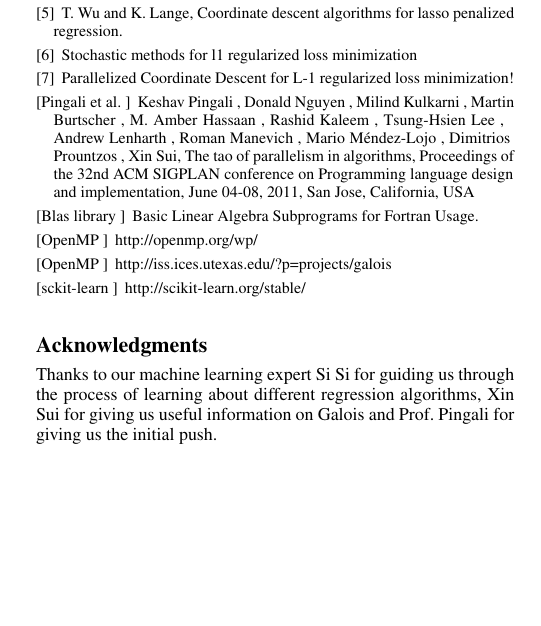
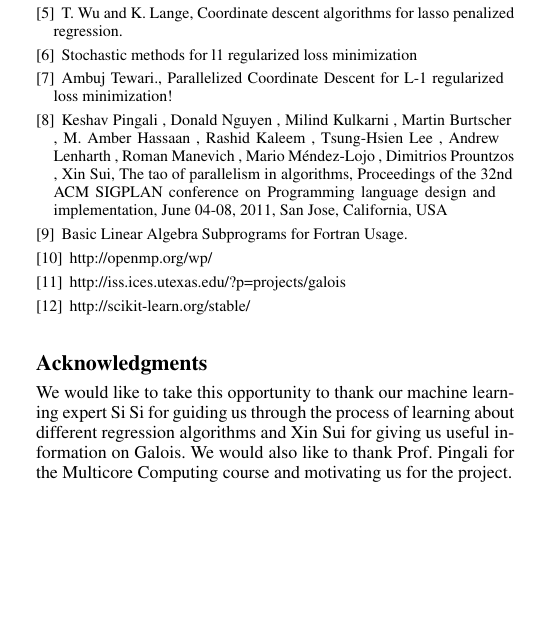
Before and after one commit to goyalankit/regression, a LaTeX paper (report/sigplanconf-template.tex): part of one column of page 7 of 7, cut so that both start at the same text. Compiled offline with pdfLaTeX; a missing font is replaced by an installed copy or a similar font.

Commit message:
fixed acks

```diff
--- a/report/sigplanconf-template.tex
+++ b/report/sigplanconf-template.tex
@@ -608,27 +608,27 @@ J. Friedman, T. Hastie, H. Hoeing, and R. Tibshirani, Pathwise coordinate optimi
 T. Wu and K. Lange, Coordinate descent algorithms for lasso penalized regression.
 \bibitem[Tewari et~al.(2008) Wu, T.]{tewari}
 Stochastic methods for l1 regularized loss minimization
-\bibitem[Tewari et~al.(2008) Wu, T.]{shotgun}
-Parallelized Coordinate Descent for L-1 regularized loss minimization!
-\bibitem[Pingali et~al. ] {galois1}
+\bibitem[Tewari et~al.(2008)]{shotgun}
+Ambuj Tewari., Parallelized Coordinate Descent for L-1 regularized loss minimization!
+\bibitem[Pingali et~al. () ] {galois1}
 Keshav Pingali , Donald Nguyen , Milind Kulkarni , Martin Burtscher , M. Amber Hassaan , Rashid
 Kaleem , Tsung-Hsien Lee , Andrew Lenharth , Roman Manevich , Mario Méndez-Lojo , Dimitrios
 Prountzos , Xin Sui, The tao of parallelism in algorithms, Proceedings of the 32nd ACM SIGPLAN
 conference on Programming language design and implementation, June 04-08, 2011, San Jose,
 California, USA
-\bibitem[Blas library ] {blas}
+\bibitem[Blas library () ] {blas}
 Basic Linear Algebra Subprograms for Fortran Usage.
-\bibitem[OpenMP ] {openmp}
+\bibitem[OpenMP ()] {openmp}
 http://openmp.org/wp/
-\bibitem[OpenMP ] {galois2}
+\bibitem[OpenMP ()] {galois2}
 http://iss.ices.utexas.edu/?p=projects/galois
-\bibitem[sckit-learn ] {scikit}
+\bibitem[sckit-learn ()] {scikit}
 http://scikit-learn.org/stable/
 
 \end{thebibliography}
 
 \acks
-Thanks to our machine learning expert Si Si for guiding us through the process of learning about different regression algorithms, Xin Sui for giving us useful information on Galois and Prof. Pingali for giving us the initial push.
+We would like to take this opportunity to thank our machine learning expert Si Si for guiding us through the process of learning about different regression algorithms and Xin Sui for giving us useful information on Galois. We would also like to thank Prof. Pingali for the Multicore Computing course and motivating us for the project.
 
 
 \end{document}
```
